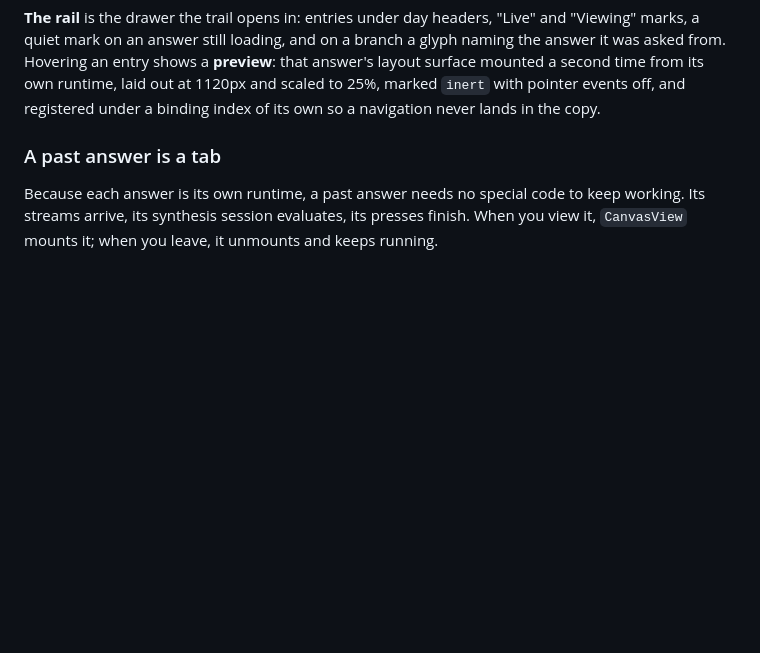
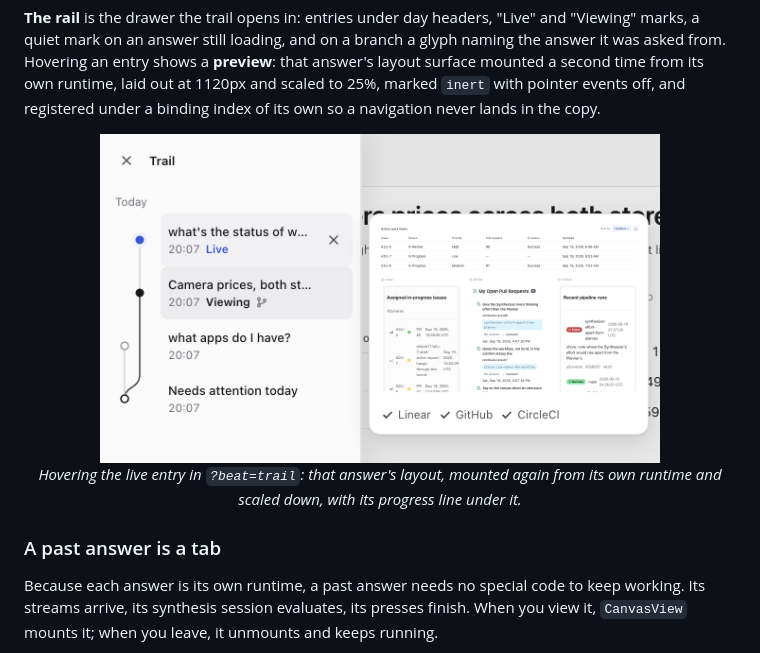
Before and after one commit to retz8/a2uiverse, a Markdown page: docs/design/client.md, the part around the change. Drawn GitHub-style; pictures changed too: docs/images/trail-preview.png (added); blank space fills up the shorter version.

Commit message:
docs(phase-9): 9.11 — the trail shown with an entry hovered and its preview drawn: the root README's trail image and past answer stacked, and client.md's rail paragraph with the same image

```diff
--- a/docs/design/client.md
+++ b/docs/design/client.md
@@ -278,6 +278,12 @@ Each lane's busy rows are a `Set<number>`, so "is this lane free between rows a
 
 **The rail** is the drawer the trail opens in: entries under day headers, "Live" and "Viewing" marks, a quiet mark on an answer still loading, and on a branch a glyph naming the answer it was asked from. Hovering an entry shows a **preview**: that answer's layout surface mounted a second time from its own runtime, laid out at 1120px and scaled to 25%, marked `inert` with pointer events off, and registered under a binding index of its own so a navigation never lands in the copy.
 
+<p align="center">
+  <img src="../images/trail-preview.png" width="560" alt="The trail drawer with its live entry hovered, previewing that answer's layout">
+  <br>
+  <em>Hovering the live entry in <code>?beat=trail</code>: that answer's layout, mounted again from its own runtime and scaled down, with its progress line under it.</em>
+</p>
+
 ### A past answer is a tab
 
 Because each answer is its own runtime, a past answer needs no special code to keep working. Its streams arrive, its synthesis session evaluates, its presses finish. When you view it, `CanvasView` mounts it; when you leave, it unmounts and keeps running.
```
Also changed, not shown: README.md (+11 -10 lines).
